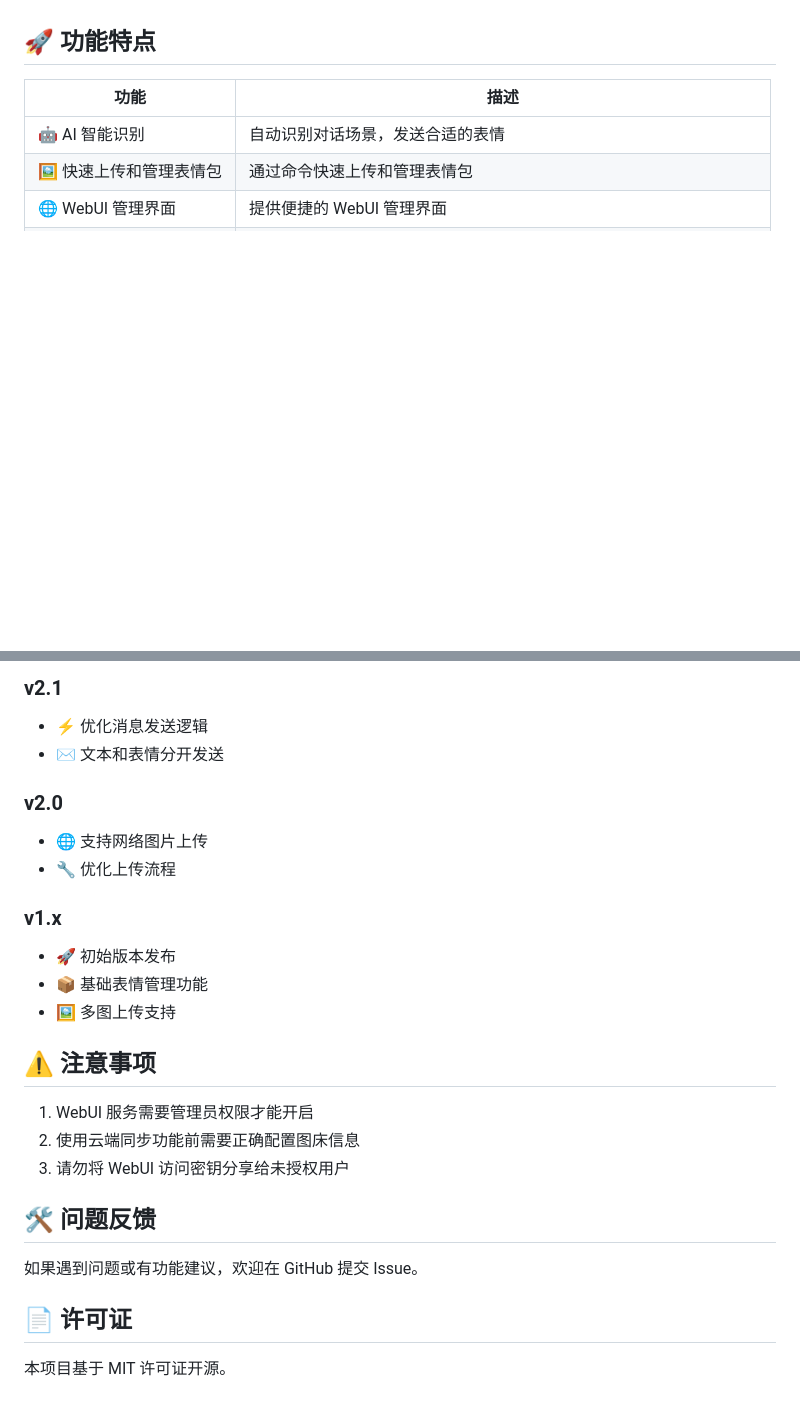
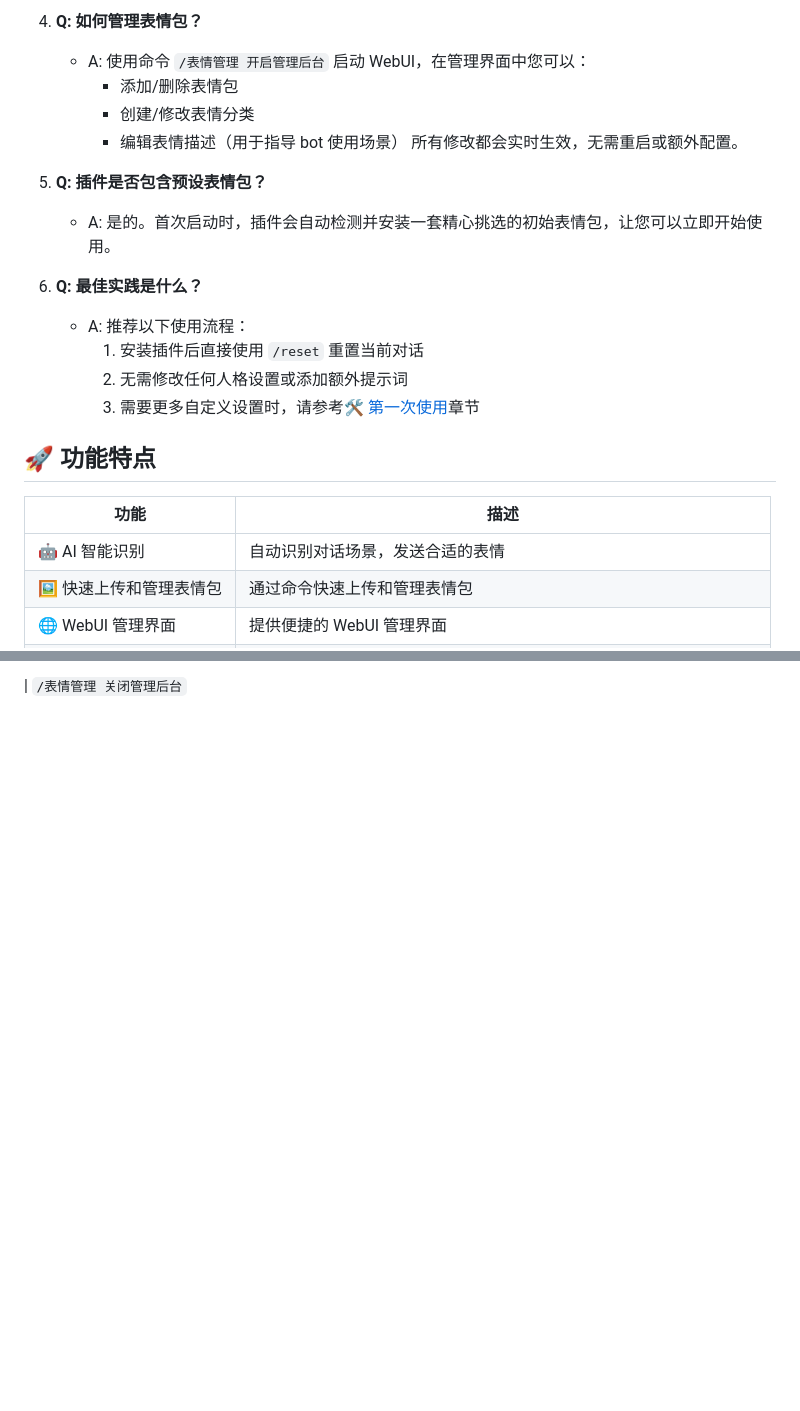
Before and after one commit to yukikazechan/astrbot_plugin_meme_manager, a Markdown page: README.md, 2 parts joined by grey strips. GitHub-like rendering; blank space fills up the shorter version.

```diff
--- a/README.md
+++ b/README.md
@@ -21,3 +80,21 @@
+4. **Q: 如何管理表情包？**
+
+   - A: 使用命令 `/表情管理 开启管理后台` 启动 WebUI，在管理界面中您可以：
+     - 添加/删除表情包
+     - 创建/修改表情分类
+     - 编辑表情描述（用于指导 bot 使用场景）
+       所有修改都会实时生效，无需重启或额外配置。
+
+5. **Q: 插件是否包含预设表情包？**
+
+   - A: 是的。首次启动时，插件会自动检测并安装一套精心挑选的初始表情包，让您可以立即开始使用。
+
+6. **Q: 最佳实践是什么？**
+
+   - A: 推荐以下使用流程：
+     1. 安装插件后直接使用 `/reset` 重置当前对话
+     2. 无需修改任何人格设置或添加额外提示词
+     3. 需要更多自定义设置时，请参考[🛠️ 第一次使用](#️-第一次使用)章节
 
 ## 🚀 功能特点
 
@@ -130,29 +172 @@ AI 会自动识别对话中的表情标记（格式：⬡ 表情类别 ⬡），
-### v2.1
-
-- ⚡ 优化消息发送逻辑
-- ✉️ 文本和表情分开发送
-
-### v2.0
-
-- 🌐 支持网络图片上传
-- 🔧 优化上传流程
-
-### v1.x
-
-- 🚀 初始版本发布
-- 📦 基础表情管理功能
-- 🖼️ 多图上传支持
-
-## ⚠️ 注意事项
-
-1. WebUI 服务需要管理员权限才能开启
-2. 使用云端同步功能前需要正确配置图床信息
-3. 请勿将 WebUI 访问密钥分享给未授权用户
-
-## 🛠️ 问题反馈
-
-如果遇到问题或有功能建议，欢迎在 GitHub 提交 Issue。
-
-## 📄 许可证
-
-本项目基于 MIT 许可证开源。
+| `/表情管理 关闭管理后台`
```
Also changed, not shown: other parts of README.md (+59 -35 lines).
